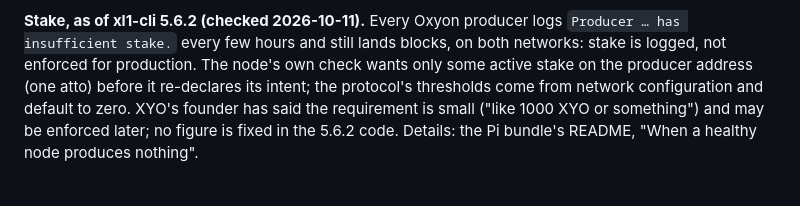
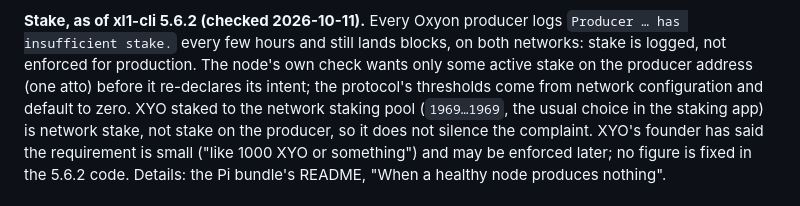
Before and after one commit to LewSales/xl1-block-producer-windows, a Markdown page: README.md, the part around the change. Drawn GitHub-style.

Commit message:
README: network-pool stake is not stake on the producer
Co-Authored-By: Claude Opus 5.5 <noreply@anthropic.com>

```diff
--- a/README.md
+++ b/README.md
@@ -370,7 +370,9 @@ boundary linked to XYO's block files, is at https://oxyon.io/xl1/about-data/#rew
 both networks: stake is logged, not enforced for production. The node's own
 check wants only some active stake on the producer address (one atto) before it
 re-declares its intent; the protocol's thresholds come from network
-configuration and default to zero. XYO's founder has said the requirement is
+configuration and default to zero. XYO staked to the network staking pool
+(`1969…1969`, the usual choice in the staking app) is network stake, not stake on
+the producer, so it does not silence the complaint. XYO's founder has said the requirement is
 small ("like 1000 XYO or something") and may be enforced later; no figure is
 fixed in the 5.6.2 code. Details: the Pi bundle's README, "When a healthy node
 produces nothing".
```
